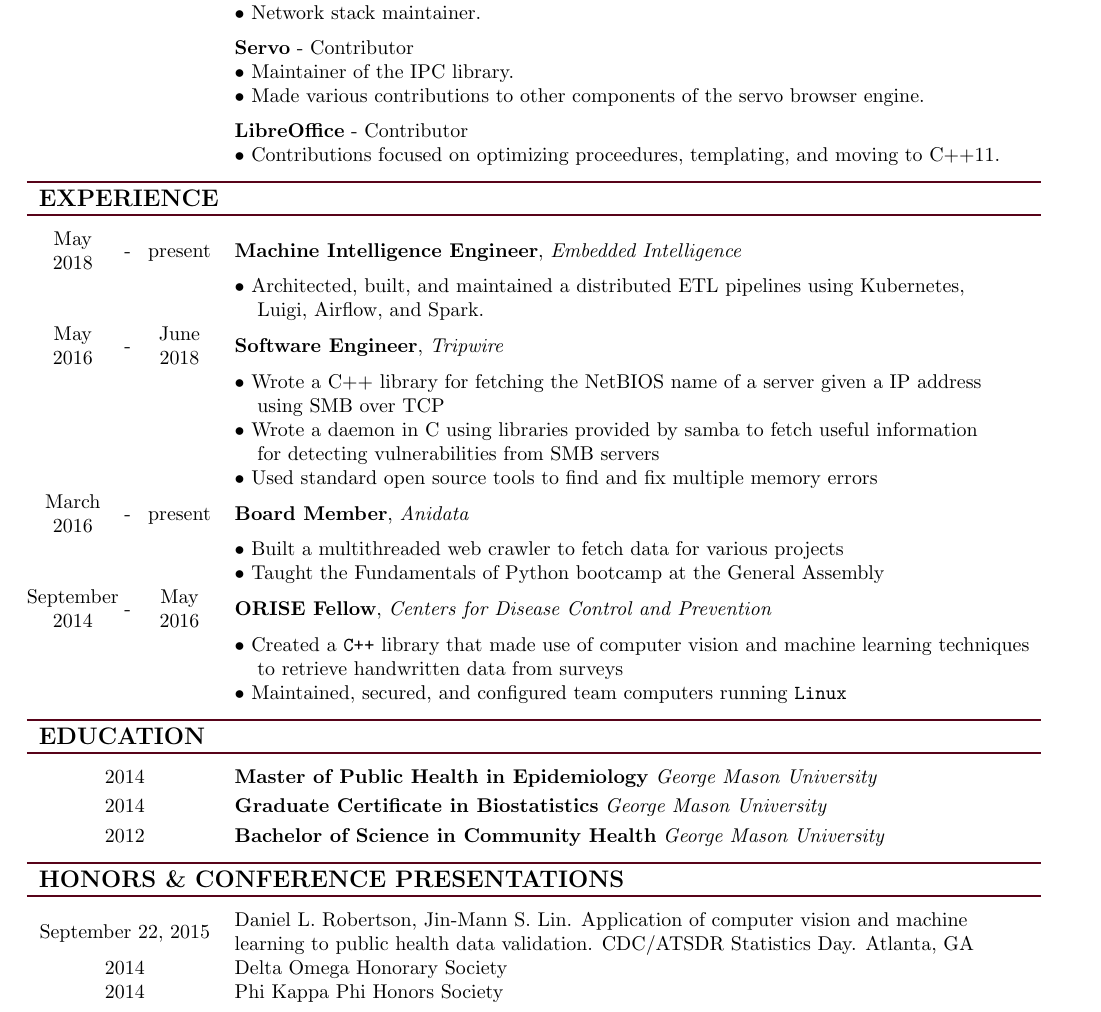
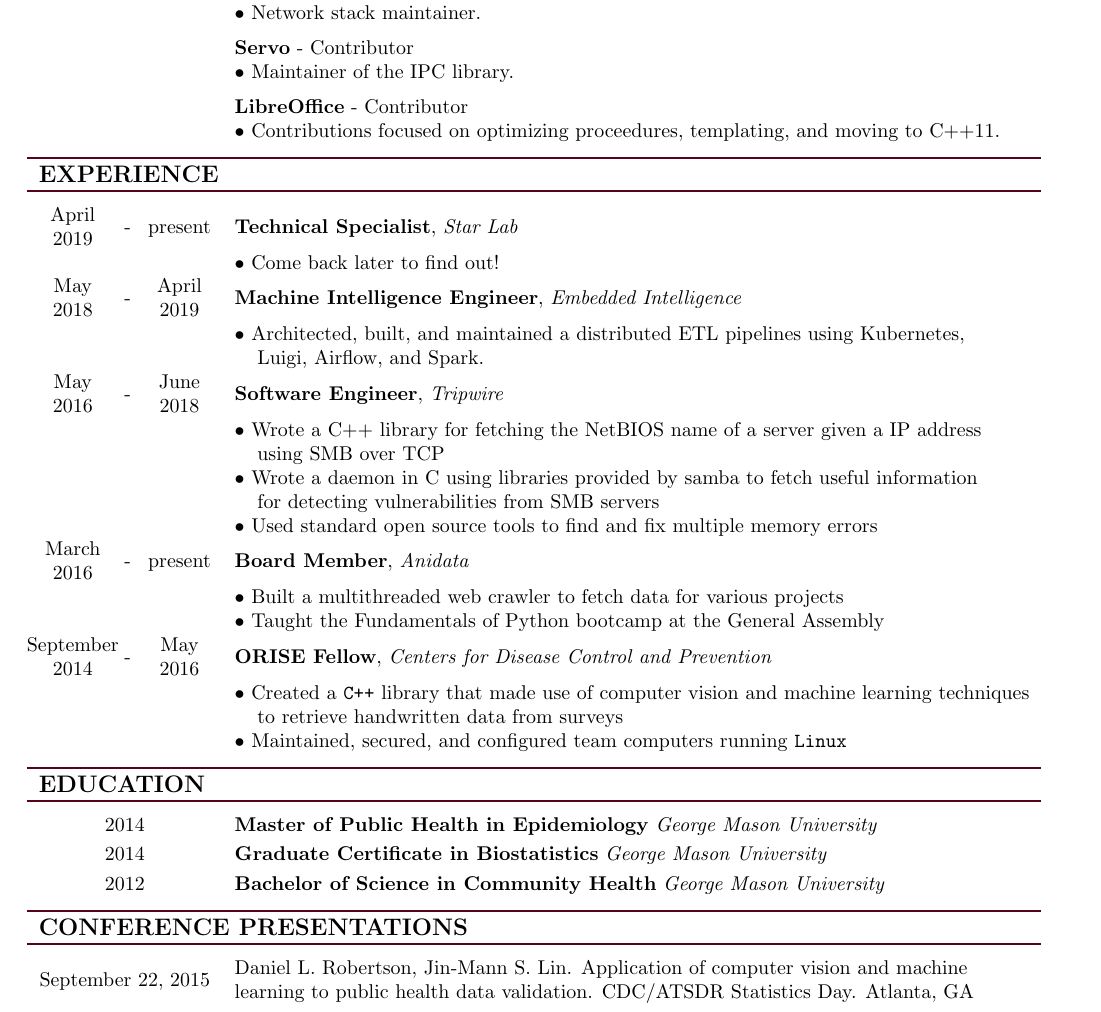
Before and after one commit to dlrobertson/resume, a LaTeX document (src/drobertson.tex): part of the page, cut so that both start at the same text. Compiled offline with pdfLaTeX.

Commit message:
Change in employment

```diff
--- a/src/drobertson.tex
+++ b/src/drobertson.tex
@@ -51,17 +51,20 @@
             & & & \textbf{\href{https://gitlab.redox-os.org}{Redox OS}} - Member\\
             & & & $\bullet$ Network stack maintainer.\\[2mm]
             & & & \textbf{\href{https://github.com/servo}{Servo}} - Contributor\\
-            & & & $\bullet$ Maintainer of the IPC library.\\
-            & & & $\bullet$ Made various contributions to other components of the servo browser engine.\\[2mm]
+            & & & $\bullet$ Maintainer of the IPC library.\\[2mm]
             & & & \textbf{\href{https://github.com/LibreOffice}{LibreOffice}} - Contributor\\
             & & & $\bullet$ Contributions focused on optimizing proceedures, templating, and moving to C++11.\\\\[-2mm]
             %Experience
             \hline\\[-3mm]
             \multicolumn{4}{l}{\large{\textbf{EXPERIENCE}}}\\
             \hline\\[-2mm]
+            %Star Lab
+            April & \multirow{2}{*}{-} & \multirow{2}{*}{present} & \multirow{2}{*}{\textbf{Technical Specialist}, \textit{Star Lab}}\\
+            2019 & & &\\
+            & & & $\bullet$ Come back later to find out!\\
             %EI
-            May & \multirow{2}{*}{-} & \multirow{2}{*}{present} & \multirow{2}{*}{\textbf{Machine Intelligence Engineer}, \textit{Embedded Intelligence}}\\
-            2018 & & &\\
+            May & \multirow{2}{*}{-} & April & \multirow{2}{*}{\textbf{Machine Intelligence Engineer}, \textit{Embedded Intelligence}}\\
+            2018 & & 2019 &\\
             & & & $\bullet$ Architected, built, and maintained a distributed ETL pipelines using Kubernetes,\\
             & & & \hspace*{4mm}Luigi, Airflow, and Spark.\\
             %Tripwire
@@ -95,12 +98,10 @@
             \multicolumn{3}{c}{2012} & \textbf{Bachelor of Science in Community Health} \textit{George Mason University}\\\\[-2mm]
             %Presentations
             \hline\\[-3mm]
-            \multicolumn{4}{l}{\large{\textbf{HONORS \& CONFERENCE PRESENTATIONS}}}\\
+            \multicolumn{4}{l}{\large{\textbf{CONFERENCE PRESENTATIONS}}}\\
             \hline\\[-2mm]
             \multicolumn{3}{c}{\multirow{2}{*}{September 22, 2015}} & Daniel L. Robertson, Jin-Mann S. Lin. Application of computer vision and machine\\
             & & & learning to public health data validation. CDC/ATSDR Statistics Day. Atlanta, GA\\
-            \multicolumn{3}{c}{2014} & Delta Omega Honorary Society\\
-            \multicolumn{3}{c}{2014} & Phi Kappa Phi Honors Society\\
         \end{tabular}
     \end{table}
 \end{document}
```
Also changed, not shown: drobertson.pdf.
